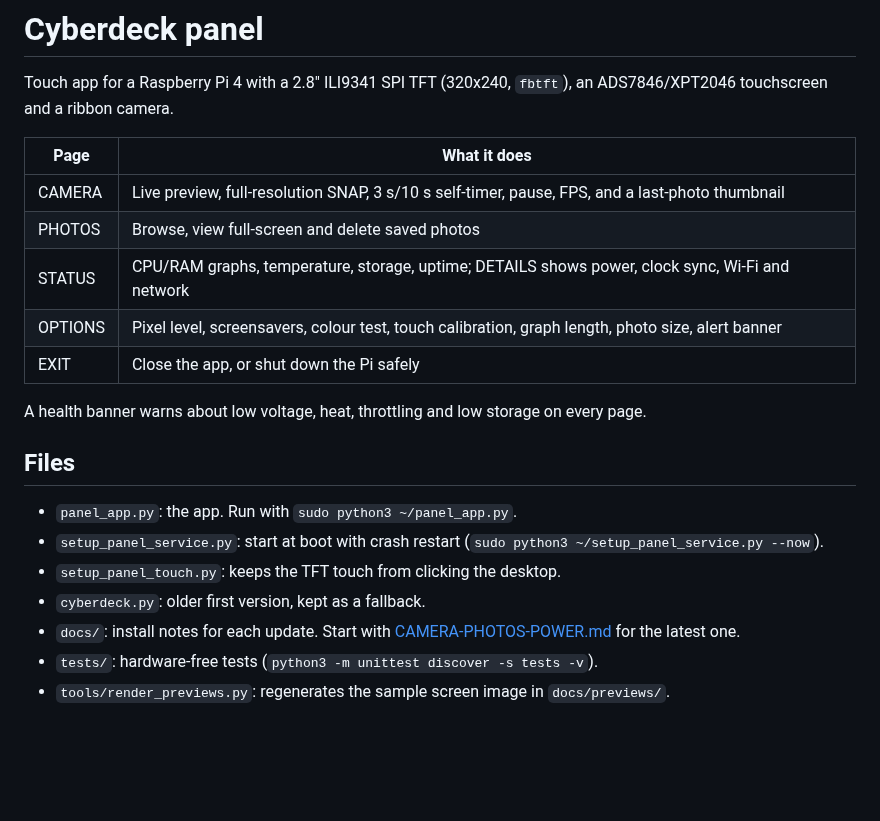
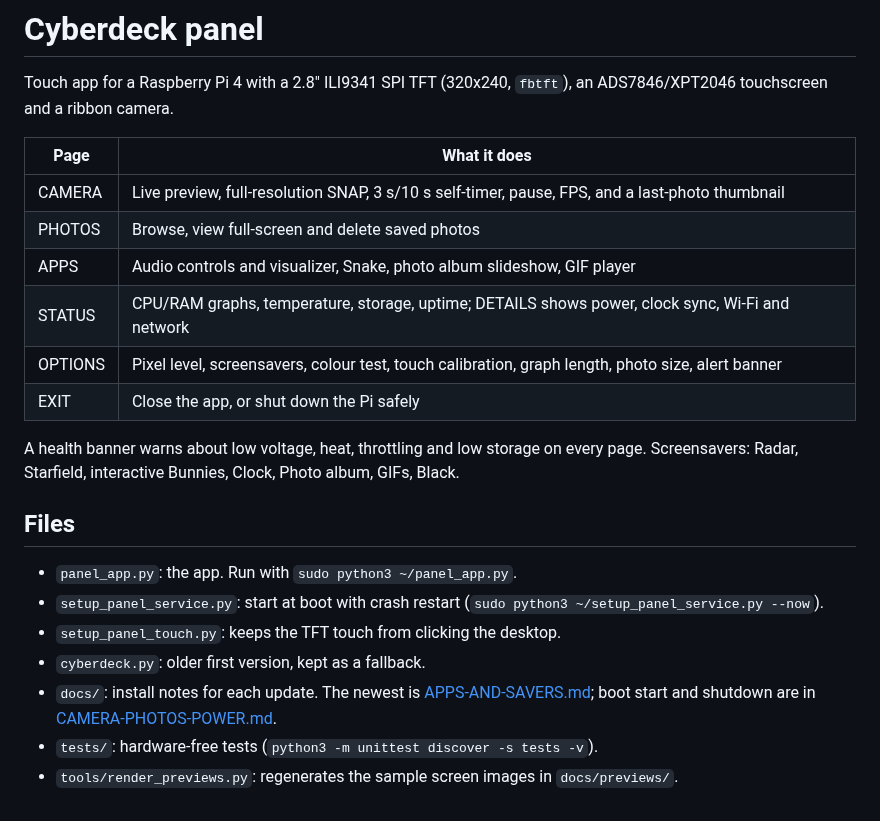
Before and after one commit to elijahjtan1/cyberdeck, a Markdown page: README.md, the part around the change. GitHub-like rendering; blank space fills up the shorter version.

```diff
--- a/README.md
+++ b/README.md
@@ -6,11 +6,13 @@ Touch app for a Raspberry Pi 4 with a 2.8" ILI9341 SPI TFT (320x240, `fbtft`), a
 | --- | --- |
 | CAMERA | Live preview, full-resolution SNAP, 3 s/10 s self-timer, pause, FPS, and a last-photo thumbnail |
 | PHOTOS | Browse, view full-screen and delete saved photos |
+| APPS | Audio controls and visualizer, Snake, photo album slideshow, GIF player |
 | STATUS | CPU/RAM graphs, temperature, storage, uptime; DETAILS shows power, clock sync, Wi-Fi and network |
 | OPTIONS | Pixel level, screensavers, colour test, touch calibration, graph length, photo size, alert banner |
 | EXIT | Close the app, or shut down the Pi safely |
 
 A health banner warns about low voltage, heat, throttling and low storage on every page.
+Screensavers: Radar, Starfield, interactive Bunnies, Clock, Photo album, GIFs, Black.
 
 ## Files
 
@@ -18,6 +20,6 @@ A health banner warns about low voltage, heat, throttling and low storage on eve
 - `setup_panel_service.py`: start at boot with crash restart (`sudo python3 ~/setup_panel_service.py --now`).
 - `setup_panel_touch.py`: keeps the TFT touch from clicking the desktop.
 - `cyberdeck.py`: older first version, kept as a fallback.
-- `docs/`: install notes for each update. Start with [CAMERA-PHOTOS-POWER.md](docs/CAMERA-PHOTOS-POWER.md) for the latest one.
+- `docs/`: install notes for each update. The newest is [APPS-AND-SAVERS.md](docs/APPS-AND-SAVERS.md); boot start and shutdown are in [CAMERA-PHOTOS-POWER.md](docs/CAMERA-PHOTOS-POWER.md).
 - `tests/`: hardware-free tests (`python3 -m unittest discover -s tests -v`).
-- `tools/render_previews.py`: regenerates the sample screen image in `docs/previews/`.
+- `tools/render_previews.py`: regenerates the sample screen images in `docs/previews/`.
```
Also changed, not shown: docs/APPS-AND-SAVERS.md (added, +160 -0 lines), docs/previews/apps-savers-preview.png (added), docs/previews/bunnies.gif (added), docs/previews/camera-photos-power-preview.png, 3 other files.
